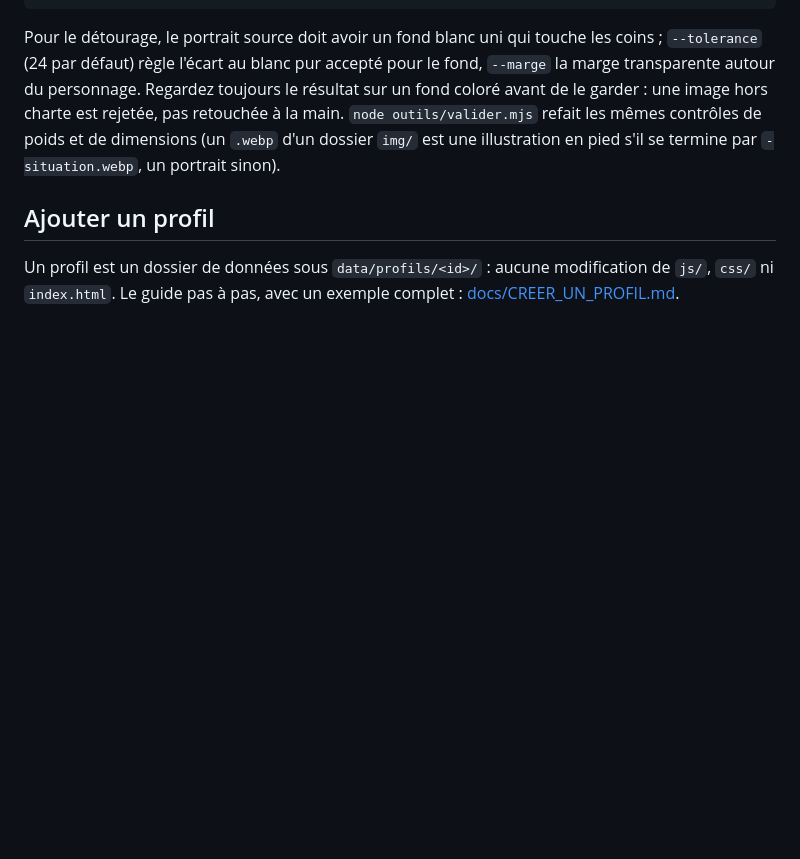
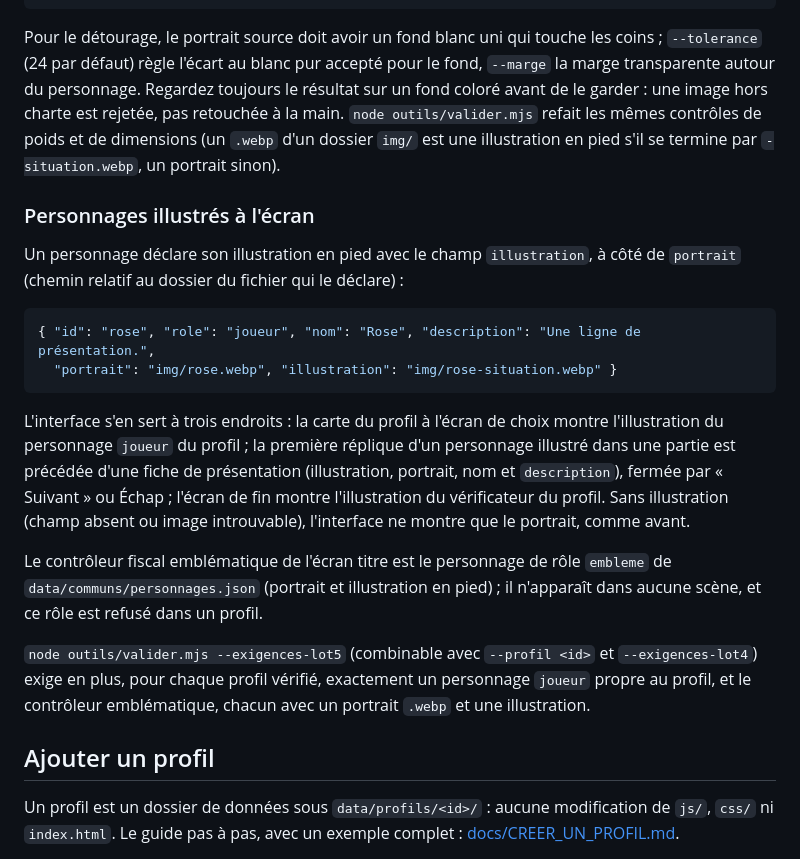
Before and after one commit to alexxb2mg-svg/taxes-and-furious, a Markdown page: CONTRIBUTING.md, the part around the change. GitHub-like rendering; blank space fills up the shorter version.

Commit message:
Lot 5 : documenter le champ illustration, l'embleme et --exigences-lot5

````diff
--- a/CONTRIBUTING.md
+++ b/CONTRIBUTING.md
@@ -88,6 +88,21 @@ python outils/preparer-images.py verifier
 
 Pour le détourage, le portrait source doit avoir un fond blanc uni qui touche les coins ; `--tolerance` (24 par défaut) règle l'écart au blanc pur accepté pour le fond, `--marge` la marge transparente autour du personnage. Regardez toujours le résultat sur un fond coloré avant de le garder : une image hors charte est rejetée, pas retouchée à la main. `node outils/valider.mjs` refait les mêmes contrôles de poids et de dimensions (un `.webp` d'un dossier `img/` est une illustration en pied s'il se termine par `-situation.webp`, un portrait sinon).
 
+### Personnages illustrés à l'écran
+
+Un personnage déclare son illustration en pied avec le champ `illustration`, à côté de `portrait` (chemin relatif au dossier du fichier qui le déclare) :
+
+```json
+{ "id": "rose", "role": "joueur", "nom": "Rose", "description": "Une ligne de présentation.",
+  "portrait": "img/rose.webp", "illustration": "img/rose-situation.webp" }
+```
+
+L'interface s'en sert à trois endroits : la carte du profil à l'écran de choix montre l'illustration du personnage `joueur` du profil ; la première réplique d'un personnage illustré dans une partie est précédée d'une fiche de présentation (illustration, portrait, nom et `description`), fermée par « Suivant » ou Échap ; l'écran de fin montre l'illustration du vérificateur du profil. Sans illustration (champ absent ou image introuvable), l'interface ne montre que le portrait, comme avant.
+
+Le contrôleur fiscal emblématique de l'écran titre est le personnage de rôle `embleme` de `data/communs/personnages.json` (portrait et illustration en pied) ; il n'apparaît dans aucune scène, et ce rôle est refusé dans un profil.
+
+`node outils/valider.mjs --exigences-lot5` (combinable avec `--profil <id>` et `--exigences-lot4`) exige en plus, pour chaque profil vérifié, exactement un personnage `joueur` propre au profil, et le contrôleur emblématique, chacun avec un portrait `.webp` et une illustration.
+
 ## Ajouter un profil
 
 Un profil est un dossier de données sous `data/profils/<id>/` : aucune modification de `js/`, `css/` ni `index.html`. Le guide pas à pas, avec un exemple complet : [docs/CREER_UN_PROFIL.md](docs/CREER_UN_PROFIL.md).
````
